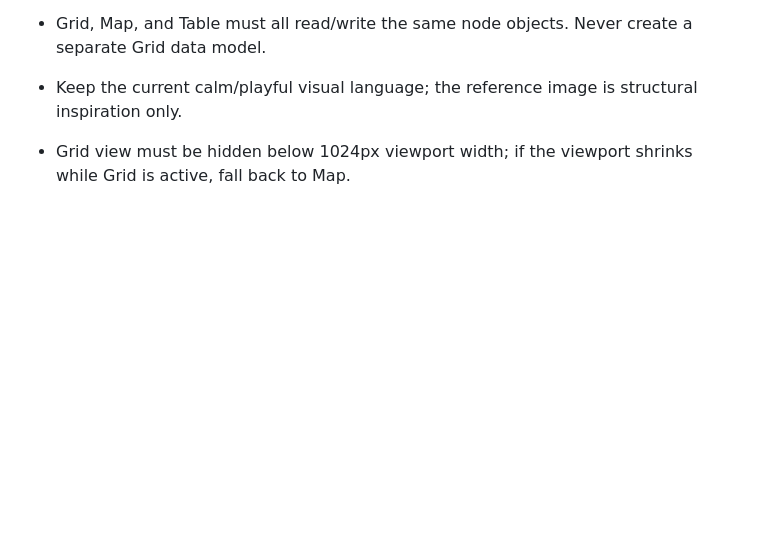
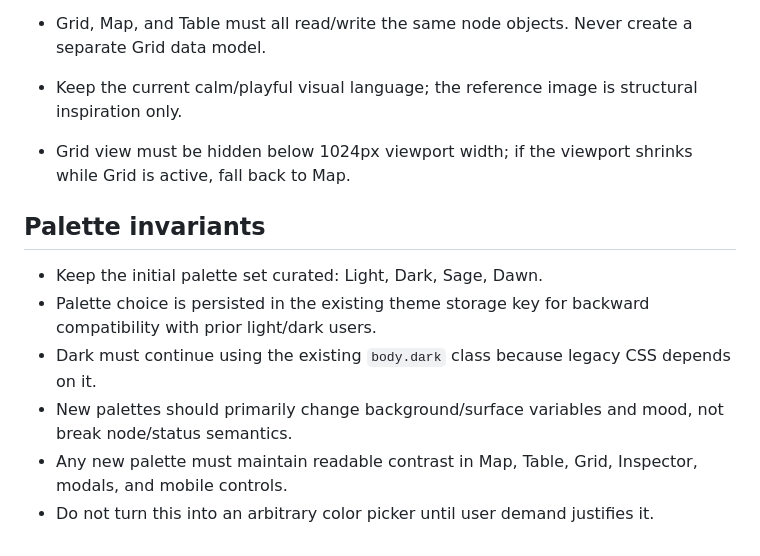
Before and after one commit to ylnyorulmaz/mandala-chart, a Markdown page: Agents.md, the part around the change. Drawn GitHub-style; blank space fills up the shorter version.

Commit message:
docs: add palette implementation invariants

```diff
--- a/Agents.md
+++ b/Agents.md
@@ -412,3 +412,13 @@ Design rules:
 - Keep the current calm/playful visual language; the reference image is structural inspiration only.
 
 - Grid view must be hidden below 1024px viewport width; if the viewport shrinks while Grid is active, fall back to Map.
+
+
+## Palette invariants
+
+- Keep the initial palette set curated: Light, Dark, Sage, Dawn.
+- Palette choice is persisted in the existing theme storage key for backward compatibility with prior light/dark users.
+- Dark must continue using the existing `body.dark` class because legacy CSS depends on it.
+- New palettes should primarily change background/surface variables and mood, not break node/status semantics.
+- Any new palette must maintain readable contrast in Map, Table, Grid, Inspector, modals, and mobile controls.
+- Do not turn this into an arbitrary color picker until user demand justifies it.
```
